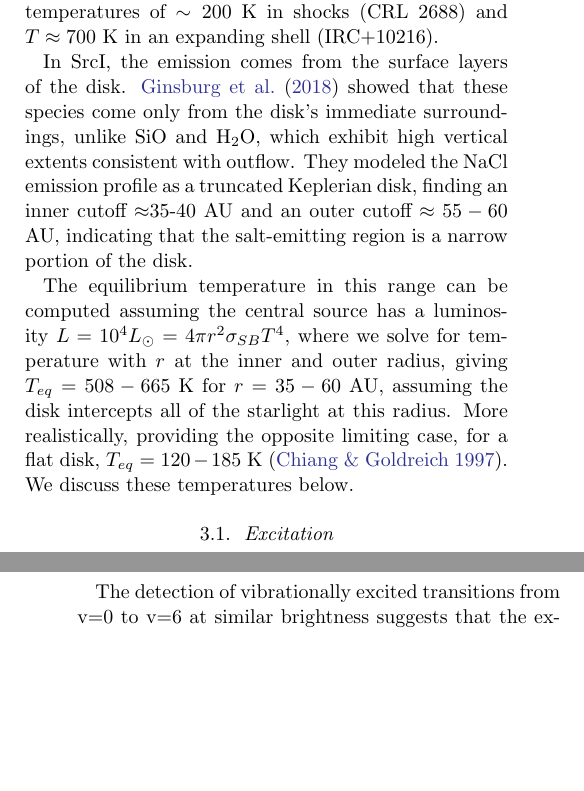
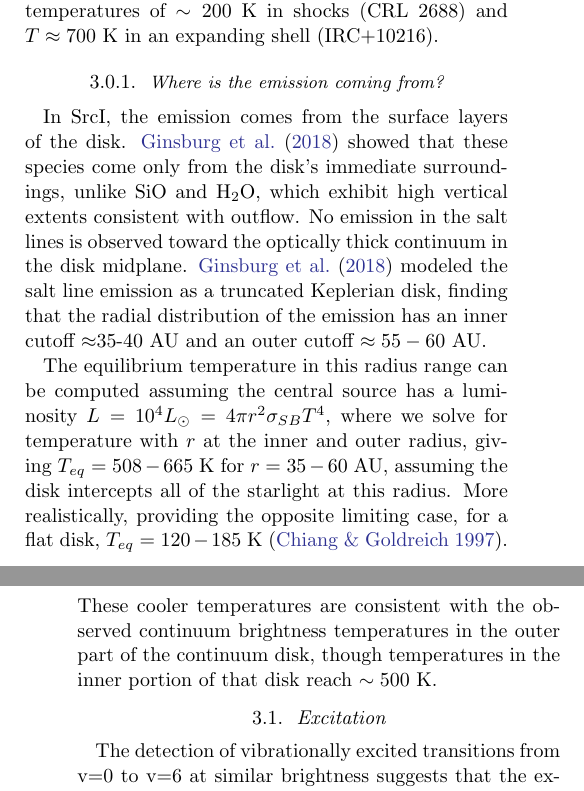
Before and after one commit to keflavich/SaltyDisk, a LaTeX paper (saltydisk.tex): two parts of the columns of pages 2 and 9 of 15, joined at a grey line, cut so that both start at the same text, the shorter picture padded with empty space. Compiled offline with pdfLaTeX.

Commit message:
some geometry discussion

```diff
--- a/saltydisk.tex
+++ b/saltydisk.tex
@@ -185,25 +185,30 @@ an expanding shell (IRC+10216).
 % CRL2688 post-AGB * \citep{Highberger2003a} ~ 1 kpc
 % IK Tauri, VY Canis Majoris \citep{Milam2007a}
 
+\subsubsection{Where is the emission coming from?}
 In \sourcei, the emission comes from the surface layers of the disk.
 \citet{Ginsburg2018b} showed that these species come only from the disk's
 immediate surroundings, unlike SiO and \water, which exhibit high vertical
-extents consistent with outflow.  They modeled the NaCl emission profile
-as a truncated Keplerian disk, finding an inner cutoff $\approx$35-40 AU
-and an outer cutoff $\approx55-60$ AU, indicating that the salt-emitting
-region is a narrow portion of the disk.
+extents consistent with outflow.  No emission in the salt lines is observed
+toward the optically thick continuum in the disk midplane.
+\citet{Ginsburg2018b} modeled the salt line emission as a truncated Keplerian
+disk, finding that the radial distribution of the emission has an inner cutoff
+$\approx$35-40 AU and an outer cutoff $\approx55-60$ AU.
 
 % ((constants.sigma_sb * 4 * np.pi * (35*u.au)**2 / (1e4*u.L_sun))**(-1/4)).decompose()
 % <Quantity 665.33595877 K>
 % ((constants.sigma_sb * 4 * np.pi * (60*u.au)**2 / (1e4*u.L_sun))**(-1/4)).decompose()
 % <Quantity 508.15873227 K>
-The equilibrium temperature in this range can be computed assuming the central
+The equilibrium temperature in this radius range can be computed assuming the central
 source has a luminosity $L=10^4 \lsun = 4 \pi r^2 \sigma_{SB} T^4 $, where we
 solve for temperature with $r$ at the inner and outer radius, giving $T_{eq} =
 508-665$ K for $r=35-60$ AU, assuming the disk intercepts all of the starlight
 at this radius.  More realistically, providing the opposite limiting case,
-for a flat disk, $T_{eq}=120-185$ K \citep{Chiang1997a}.  We discuss
-these temperatures below.
+for a flat disk, $T_{eq}=120-185$ K \citep{Chiang1997a}.  These cooler temperatures
+are consistent with the observed continuum brightness temperatures in the outer
+part of the continuum disk, though temperatures in the inner portion of that
+disk reach $\sim500$ K.
+
 % This estimate provides the expected temperature of
 % gas at the surface of a passive disk in this radius range. {\color{red}We could
 % obtain more realistic temperature estimates using the \citet{Chiang1997a}
```
